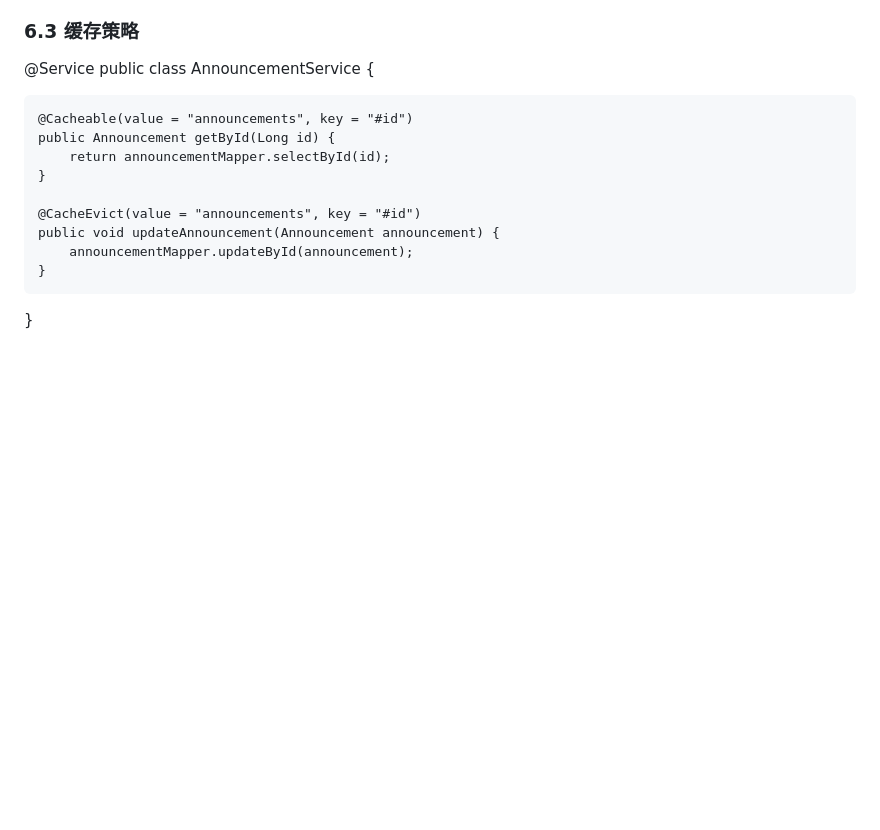
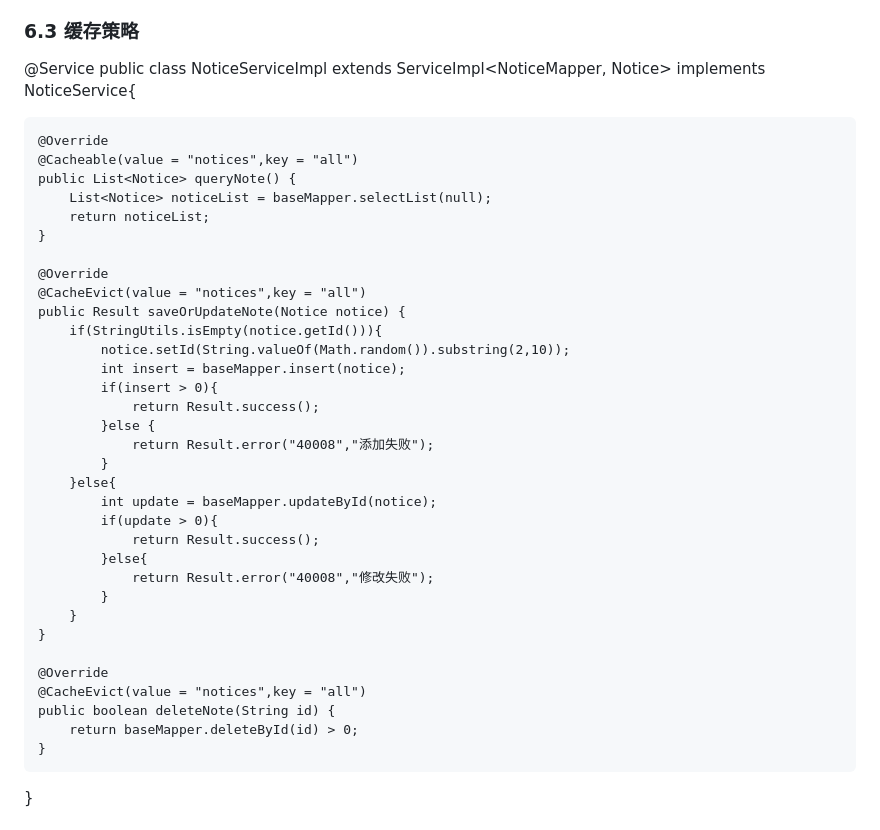
Before and after one commit to cychvh/course, a Markdown page: README.md, the part around the change. Rendered like a GitHub page; blank space fills up the shorter version.

```diff
--- a/README.md
+++ b/README.md
@@ -292,16 +292,41 @@ public class LoginInterceptor implements HandlerInterceptor {
 ### 6.3 缓存策略
 
 @Service
-public class AnnouncementService {
+public class NoticeServiceImpl extends ServiceImpl<NoticeMapper, Notice>
+    implements NoticeService{
 
-    @Cacheable(value = "announcements", key = "#id")
-    public Announcement getById(Long id) {
-        return announcementMapper.selectById(id);
+    @Override
+    @Cacheable(value = "notices",key = "all")
+    public List<Notice> queryNote() {
+        List<Notice> noticeList = baseMapper.selectList(null);
+        return noticeList;
     }
 
-    @CacheEvict(value = "announcements", key = "#id")
-    public void updateAnnouncement(Announcement announcement) {
-        announcementMapper.updateById(announcement);
+    @Override
+    @CacheEvict(value = "notices",key = "all")
+    public Result saveOrUpdateNote(Notice notice) {
+        if(StringUtils.isEmpty(notice.getId())){
+            notice.setId(String.valueOf(Math.random()).substring(2,10));
+            int insert = baseMapper.insert(notice);
+            if(insert > 0){
+                return Result.success();
+            }else {
+                return Result.error("40008","添加失败");
+            }
+        }else{
+            int update = baseMapper.updateById(notice);
+            if(update > 0){
+                return Result.success();
+            }else{
+                return Result.error("40008","修改失败");
+            }
+        }
+    }
+
+    @Override
+    @CacheEvict(value = "notices",key = "all")
+    public boolean deleteNote(String id) {
+        return baseMapper.deleteById(id) > 0;
     }
 }
 
```
